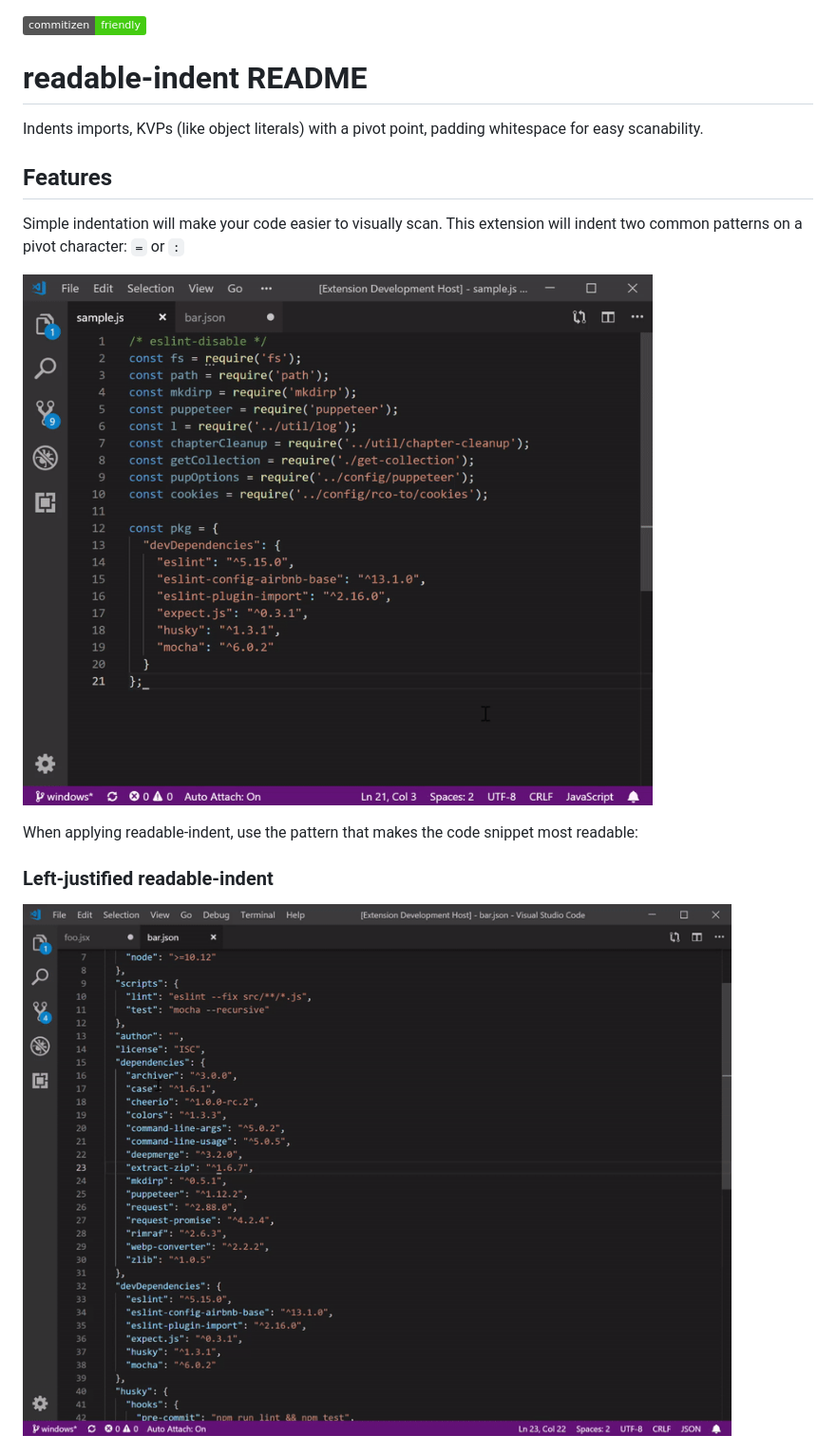
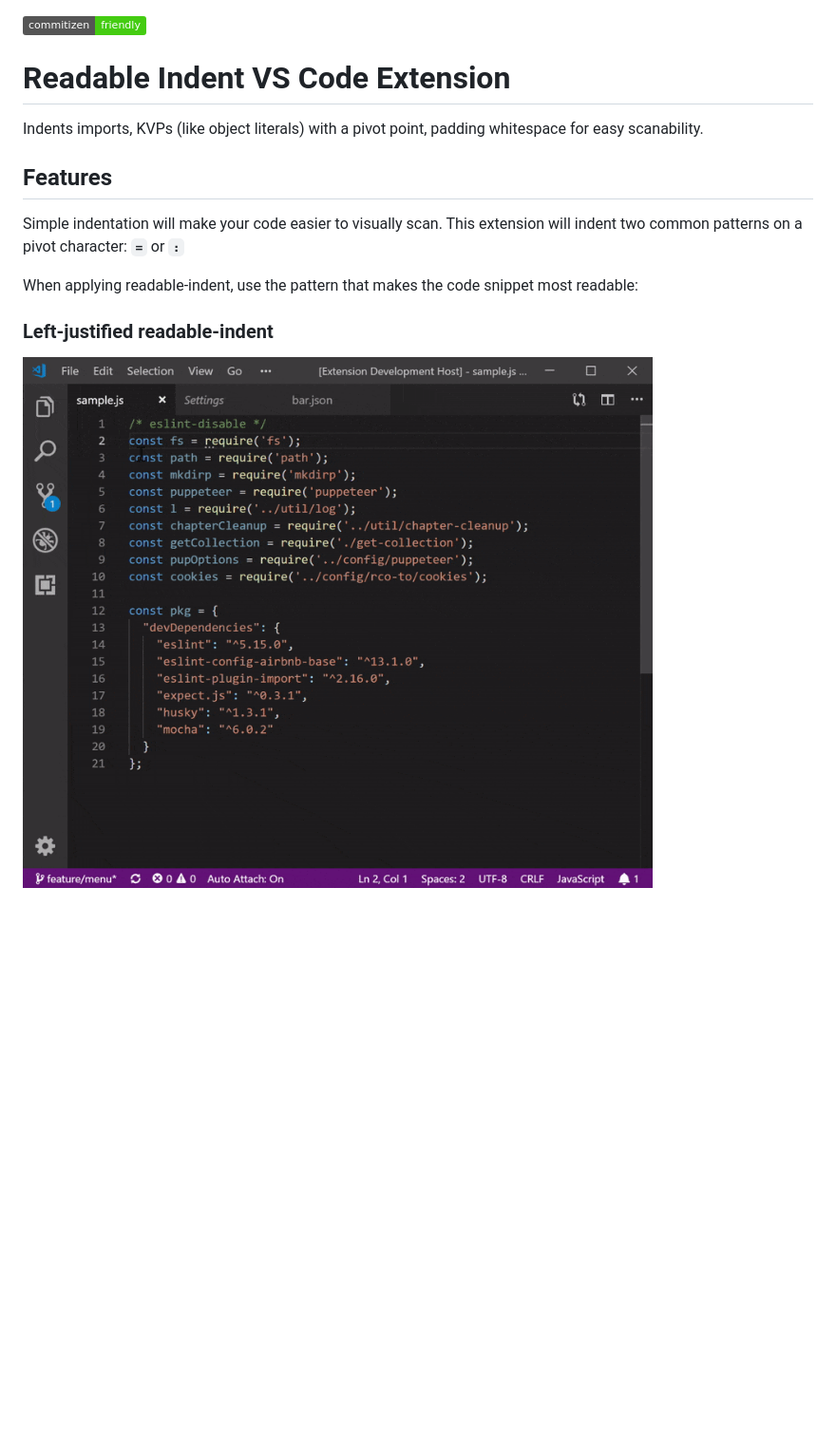
Before and after one commit to cnojima/vscode-extension-readable-indent, a Markdown page: README.md, the part around one of its changes. Shown at 95% size. GitHub-like rendering; pictures changed too: docs/indent.gif; badges without logos; blank space fills up the shorter version.

```diff
--- a/README.md
+++ b/README.md
@@ -1,16 +1,16 @@
 [![Commitizen friendly](https://img.shields.io/badge/commitizen-friendly-brightgreen.svg)](http://commitizen.github.io/cz-cli/)
 
-# readable-indent README
+# Readable Indent VS Code Extension
 
 Indents imports, KVPs (like object literals) with a pivot point, padding whitespace for easy scanability.
 
+
 ## Features
 
-Simple indentation will make your code easier to visually scan.  This extension will indent two common patterns on a pivot character:  `=` or  `:`
-
-![intro](docs/intro.gif)
+Simple indentation will make your code easier to visually scan.  This extension will indent two common patterns on a pivot character:  **`=`** or  **`:`**
 
 When applying readable-indent, use the pattern that makes the code snippet most readable:
+
 ### Left-justified readable-indent
 ![left-justified](docs/indent.gif)
 
```
Also changed, not shown: other parts of README.md (+17 -4 lines), docs/indent-alpha.gif (added), docs/indent-center-alpha.gif (added), docs/indent-center.gif (added), docs/indent-with-pivot.gif (deleted), 1 other file.
